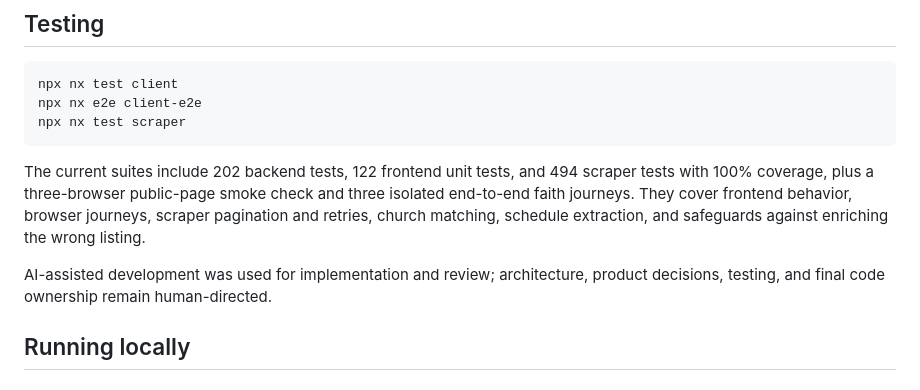
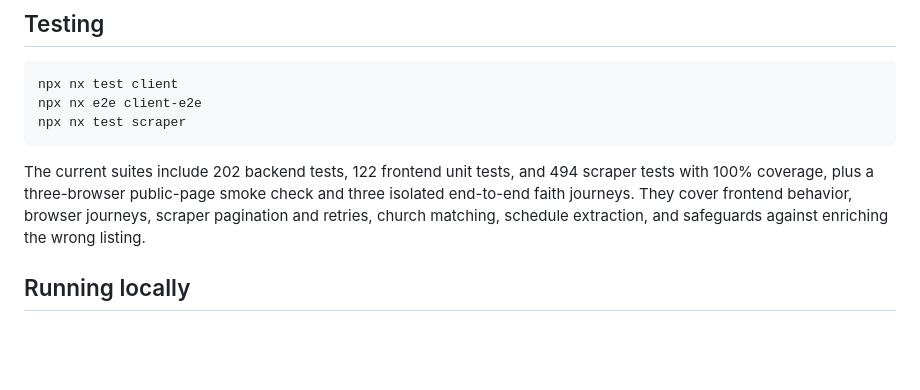
Before and after one commit to PrestonParis/everychurch, a Markdown page: README.md, the part around the change. GitHub-like rendering; blank space fills up the shorter version.

Commit message:
Remove development-process disclosure

```diff
--- a/README.md
+++ b/README.md
@@ -60,8 +60,6 @@ npx nx test scraper
 
 The current suites include 202 backend tests, 122 frontend unit tests, and 494 scraper tests with 100% coverage, plus a three-browser public-page smoke check and three isolated end-to-end faith journeys. They cover frontend behavior, browser journeys, scraper pagination and retries, church matching, schedule extraction, and safeguards against enriching the wrong listing.
 
-AI-assisted development was used for implementation and review; architecture, product decisions, testing, and final code ownership remain human-directed.
-
 ## Running locally
 
 ### Prerequisites
```
